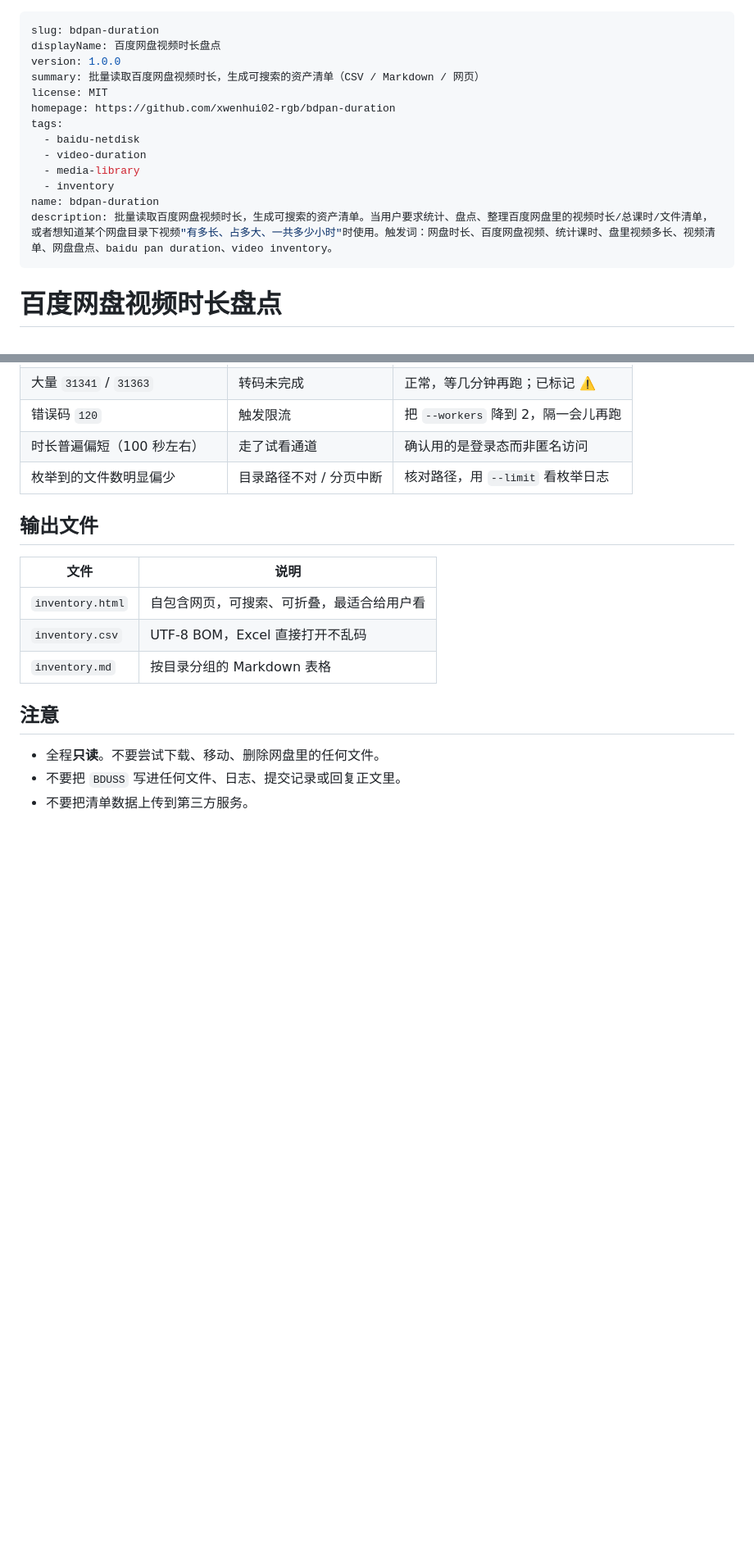
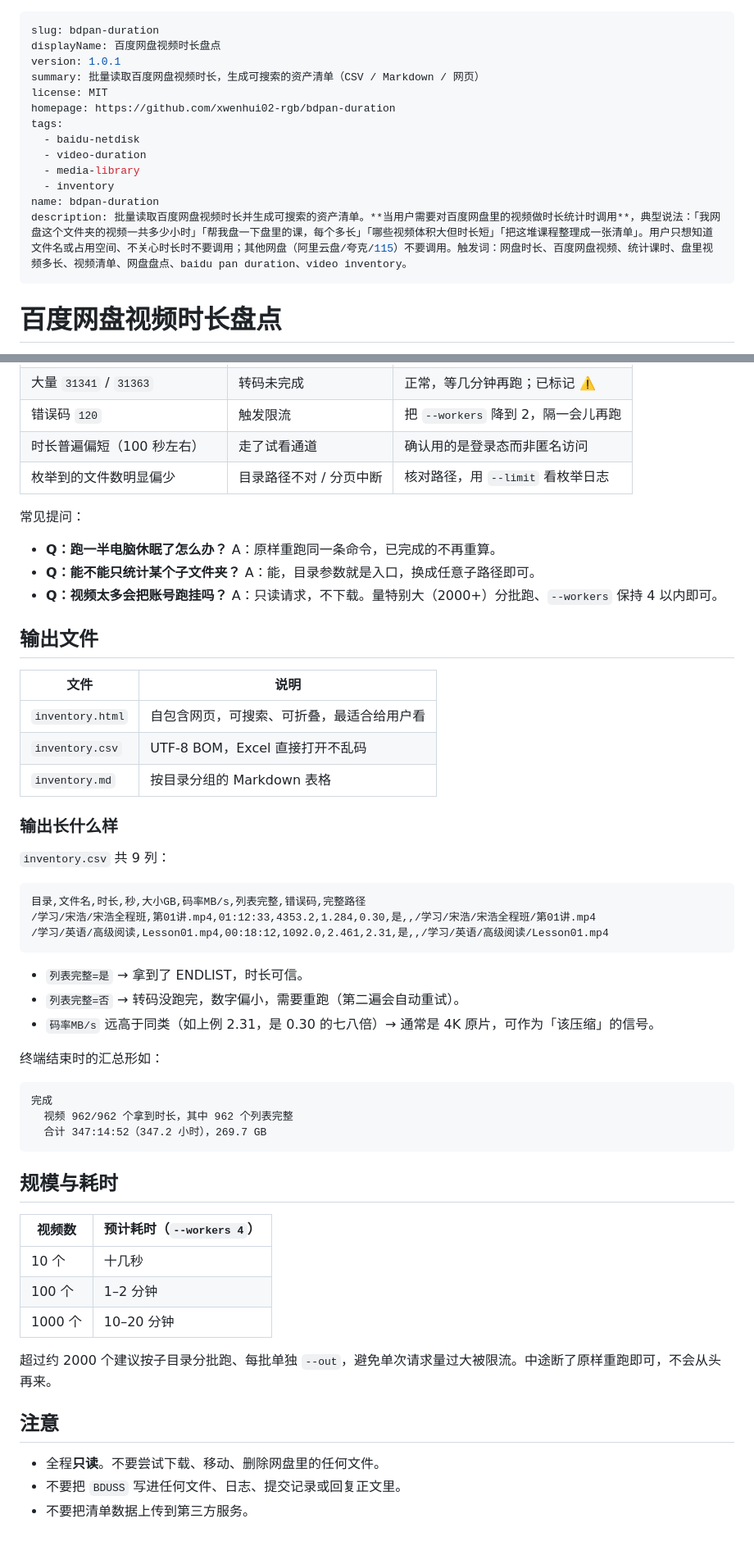
Before and after one commit to xwenhui02-rgb/bdpan-duration, a Markdown page: SKILL.md, 2 parts joined by grey strips. Shown at 82% size. Drawn GitHub-style; blank space fills up the shorter version.

Commit message:
docs: 按平台评测反馈改进 SKILL.md（v1.0.1）
- description 补典型说法与「不要调用」的边界，提升触发准确率
- 新增输出示例（CSV 列、示例行、码率判读）
- 新增规模与耗时参考、常见提问问答
- version 升至 1.0.1

````diff
--- a/SKILL.md
+++ b/SKILL.md
@@ -1,7 +1,7 @@
 ---
 slug: bdpan-duration
 displayName: 百度网盘视频时长盘点
-version: 1.0.0
+version: 1.0.1
 summary: 批量读取百度网盘视频时长，生成可搜索的资产清单（CSV / Markdown / 网页）
 license: MIT
 homepage: https://github.com/xwenhui02-rgb/bdpan-duration
@@ -11,7 +11,7 @@ tags:
   - media-library
   - inventory
 name: bdpan-duration
-description: 批量读取百度网盘视频时长，生成可搜索的资产清单。当用户要求统计、盘点、整理百度网盘里的视频时长/总课时/文件清单，或者想知道某个网盘目录下视频"有多长、占多大、一共多少小时"时使用。触发词：网盘时长、百度网盘视频、统计课时、盘里视频多长、视频清单、网盘盘点、baidu pan duration、video inventory。
+description: 批量读取百度网盘视频时长并生成可搜索的资产清单。**当用户需要对百度网盘里的视频做时长统计时调用**，典型说法：「我网盘这个文件夹的视频一共多少小时」「帮我盘一下盘里的课，每个多长」「哪些视频体积大但时长短」「把这堆课程整理成一张清单」。用户只想知道文件名或占用空间、不关心时长时不要调用；其他网盘（阿里云盘/夸克/115）不要调用。触发词：网盘时长、百度网盘视频、统计课时、盘里视频多长、视频清单、网盘盘点、baidu pan duration、video inventory。
 ---
 
 # 百度网盘视频时长盘点
@@ -118,6 +118,12 @@ HTML 报告可以直接用浏览器打开给用户看。
 | 时长普遍偏短（100 秒左右） | 走了试看通道 | 确认用的是登录态而非匿名访问 |
 | 枚举到的文件数明显偏少 | 目录路径不对 / 分页中断 | 核对路径，用 `--limit` 看枚举日志 |
 
+常见提问：
+
+- **Q：跑一半电脑休眠了怎么办？** A：原样重跑同一条命令，已完成的不再重算。
+- **Q：能不能只统计某个子文件夹？** A：能，目录参数就是入口，换成任意子路径即可。
+- **Q：视频太多会把账号跑挂吗？** A：只读请求，不下载。量特别大（2000+）分批跑、`--workers` 保持 4 以内即可。
+
 ## 输出文件
 
 | 文件 | 说明 |
@@ -126,6 +132,38 @@ HTML 报告可以直接用浏览器打开给用户看。
 | `inventory.csv` | UTF-8 BOM，Excel 直接打开不乱码 |
 | `inventory.md` | 按目录分组的 Markdown 表格 |
 
+### 输出长什么样
+
+`inventory.csv` 共 9 列：
+
+```
+目录,文件名,时长,秒,大小GB,码率MB/s,列表完整,错误码,完整路径
+/学习/宋浩/宋浩全程班,第01讲.mp4,01:12:33,4353.2,1.284,0.30,是,,/学习/宋浩/宋浩全程班/第01讲.mp4
+/学习/英语/高级阅读,Lesson01.mp4,00:18:12,1092.0,2.461,2.31,是,,/学习/英语/高级阅读/Lesson01.mp4
+```
+
+- `列表完整=是` → 拿到了 ENDLIST，时长可信。
+- `列表完整=否` → 转码没跑完，数字偏小，需要重跑（第二遍会自动重试）。
+- `码率MB/s` 远高于同类（如上例 2.31，是 0.30 的七八倍）→ 通常是 4K 原片，可作为「该压缩」的信号。
+
+终端结束时的汇总形如：
+
+```
+完成
+  视频 962/962 个拿到时长，其中 962 个列表完整
+  合计 347:14:52（347.2 小时），269.7 GB
+```
+
+## 规模与耗时
+
+| 视频数 | 预计耗时（`--workers 4`） |
+|---|---|
+| 10 个 | 十几秒 |
+| 100 个 | 1–2 分钟 |
+| 1000 个 | 10–20 分钟 |
+
+超过约 2000 个建议按子目录分批跑、每批单独 `--out`，避免单次请求量过大被限流。中途断了原样重跑即可，不会从头再来。
+
 ## 注意
 
 - 全程**只读**。不要尝试下载、移动、删除网盘里的任何文件。
````
